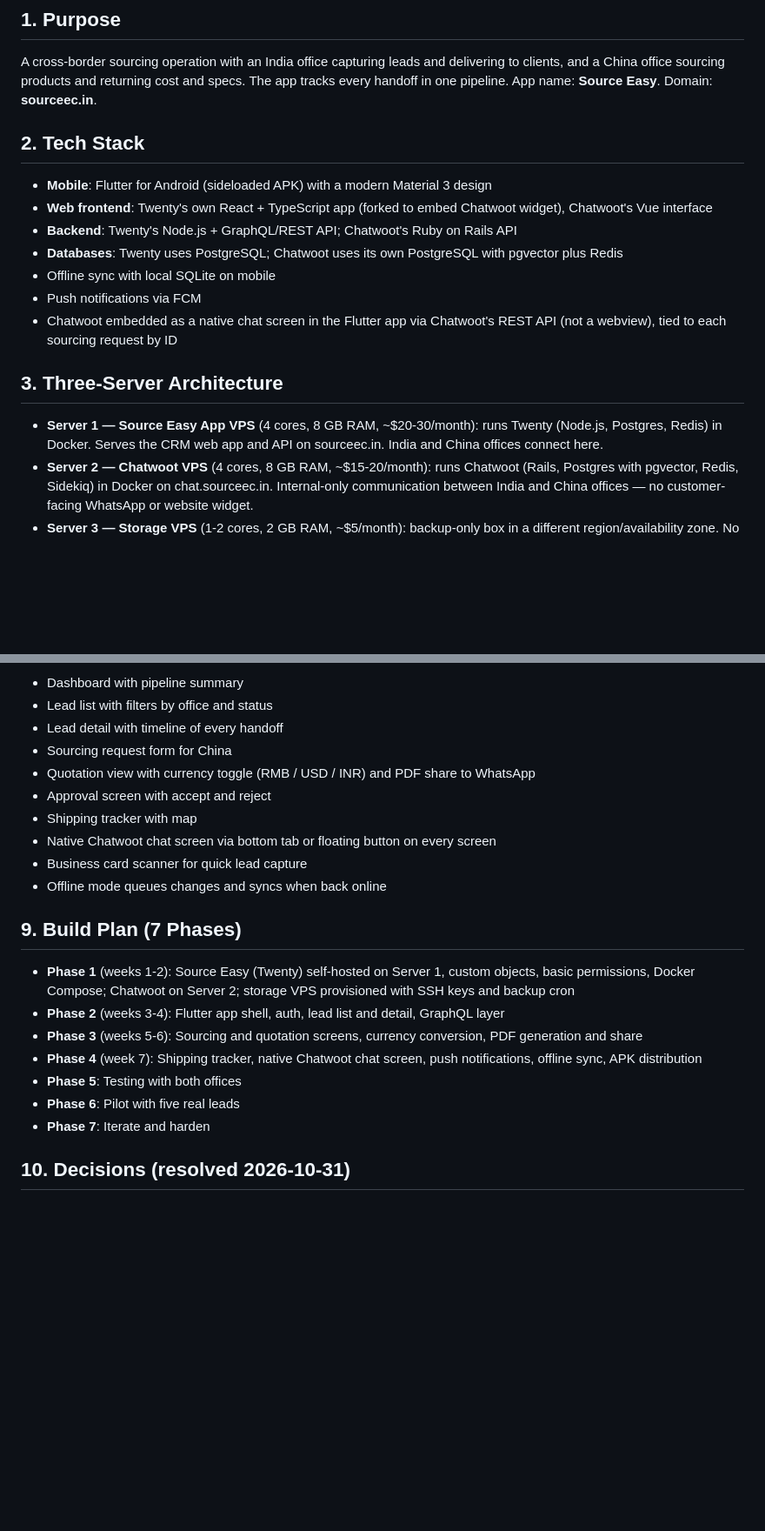
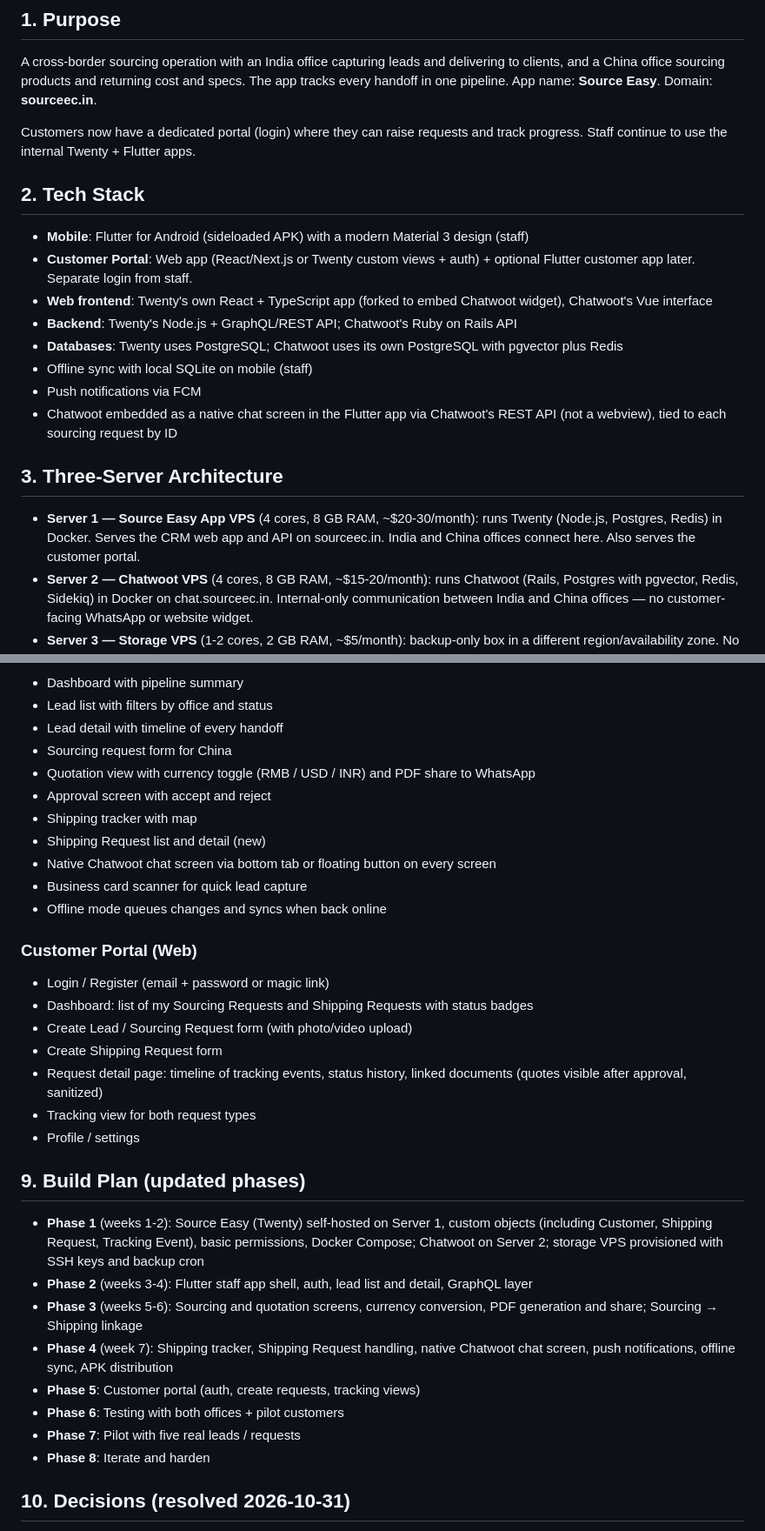
Before and after one commit to dhushyant05/sourcing-crm-blueprint, a Markdown page: BLUEPRINT.md, 2 parts joined by grey strips. Shown at 87% size. Drawn GitHub-style; blank space fills up the shorter version.

```diff
--- a/BLUEPRINT.md
+++ b/BLUEPRINT.md
@@ -3,17 +3,20 @@
 ## 1. Purpose
 A cross-border sourcing operation with an India office capturing leads and delivering to clients, and a China office sourcing products and returning cost and specs. The app tracks every handoff in one pipeline. App name: **Source Easy**. Domain: **sourceec.in**.
 
+Customers now have a dedicated portal (login) where they can raise requests and track progress. Staff continue to use the internal Twenty + Flutter apps.
+
 ## 2. Tech Stack
-- **Mobile**: Flutter for Android (sideloaded APK) with a modern Material 3 design
+- **Mobile**: Flutter for Android (sideloaded APK) with a modern Material 3 design (staff)
+- **Customer Portal**: Web app (React/Next.js or Twenty custom views + auth) + optional Flutter customer app later. Separate login from staff.
 - **Web frontend**: Twenty's own React + TypeScript app (forked to embed Chatwoot widget), Chatwoot's Vue interface
 - **Backend**: Twenty's Node.js + GraphQL/REST API; Chatwoot's Ruby on Rails API
 - **Databases**: Twenty uses PostgreSQL; Chatwoot uses its own PostgreSQL with pgvector plus Redis
-- Offline sync with local SQLite on mobile
+- Offline sync with local SQLite on mobile (staff)
 - Push notifications via FCM
 - Chatwoot embedded as a native chat screen in the Flutter app via Chatwoot's REST API (not a webview), tied to each sourcing request by ID
 
 ## 3. Three-Server Architecture
-- **Server 1 — Source Easy App VPS** (4 cores, 8 GB RAM, ~$20-30/month): runs Twenty (Node.js, Postgres, Redis) in Docker. Serves the CRM web app and API on sourceec.in. India and China offices connect here.
+- **Server 1 — Source Easy App VPS** (4 cores, 8 GB RAM, ~$20-30/month): runs Twenty (Node.js, Postgres, Redis) in Docker. Serves the CRM web app and API on sourceec.in. India and China offices connect here. Also serves the customer portal.
 - **Server 2 — Chatwoot VPS** (4 cores, 8 GB RAM, ~$15-20/month): runs Chatwoot (Rails, Postgres with pgvector, Redis, Sidekiq) in Docker on chat.sourceec.in. Internal-only communication between India and China offices — no customer-facing WhatsApp or website widget.
 - **Server 3 — Storage VPS** (1-2 cores, 2 GB RAM, ~$5/month): backup-only box in a different region/availability zone. No apps running. Receives nightly compressed pg_dump files from both app servers via SSH/rsync. Holds 7 daily + 4 weekly dumps. Serves a backup browser page showing timestamps and sizes to admins; download links visible to the super admin only. No restore button — restores stay CLI-only for safety.
 - Coupling between servers 1 and 2 is webhook URLs only, over public internet or a private tunnel.
@@ -66,18 +84,29 @@ A cross-border sourcing operation with an India office capturing leads and deliv
 - Quotation view with currency toggle (RMB / USD / INR) and PDF share to WhatsApp
 - Approval screen with accept and reject
 - Shipping tracker with map
+- Shipping Request list and detail (new)
 - Native Chatwoot chat screen via bottom tab or floating button on every screen
 - Business card scanner for quick lead capture
 - Offline mode queues changes and syncs when back online
 
-## 9. Build Plan (7 Phases)
-- **Phase 1** (weeks 1-2): Source Easy (Twenty) self-hosted on Server 1, custom objects, basic permissions, Docker Compose; Chatwoot on Server 2; storage VPS provisioned with SSH keys and backup cron
-- **Phase 2** (weeks 3-4): Flutter app shell, auth, lead list and detail, GraphQL layer
-- **Phase 3** (weeks 5-6): Sourcing and quotation screens, currency conversion, PDF generation and share
-- **Phase 4** (week 7): Shipping tracker, native Chatwoot chat screen, push notifications, offline sync, APK distribution
-- **Phase 5**: Testing with both offices
-- **Phase 6**: Pilot with five real leads
-- **Phase 7**: Iterate and harden
+### Customer Portal (Web)
+- Login / Register (email + password or magic link)
+- Dashboard: list of my Sourcing Requests and Shipping Requests with status badges
+- Create Lead / Sourcing Request form (with photo/video upload)
+- Create Shipping Request form
+- Request detail page: timeline of tracking events, status history, linked documents (quotes visible after approval, sanitized)
+- Tracking view for both request types
+- Profile / settings
+
+## 9. Build Plan (updated phases)
+- **Phase 1** (weeks 1-2): Source Easy (Twenty) self-hosted on Server 1, custom objects (including Customer, Shipping Request, Tracking Event), basic permissions, Docker Compose; Chatwoot on Server 2; storage VPS provisioned with SSH keys and backup cron
+- **Phase 2** (weeks 3-4): Flutter staff app shell, auth, lead list and detail, GraphQL layer
+- **Phase 3** (weeks 5-6): Sourcing and quotation screens, currency conversion, PDF generation and share; Sourcing → Shipping linkage
+- **Phase 4** (week 7): Shipping tracker, Shipping Request handling, native Chatwoot chat screen, push notifications, offline sync, APK distribution
+- **Phase 5**: Customer portal (auth, create requests, tracking views)
+- **Phase 6**: Testing with both offices + pilot customers
+- **Phase 7**: Pilot with five real leads / requests
+- **Phase 8**: Iterate and harden
 
 ## 10. Decisions (resolved 2026-10-31)
 See QUESTIONS.md. Summary: PDF quotes shared to WhatsApp manually; RMB/USD with admin-set INR rate; office-scoped visibility with super admin over all; no voice notes; sideloaded APK for everyone; backup downloads for super admin only.
```
Also changed, not shown: other parts of BLUEPRINT.md (+36 -21 lines).
